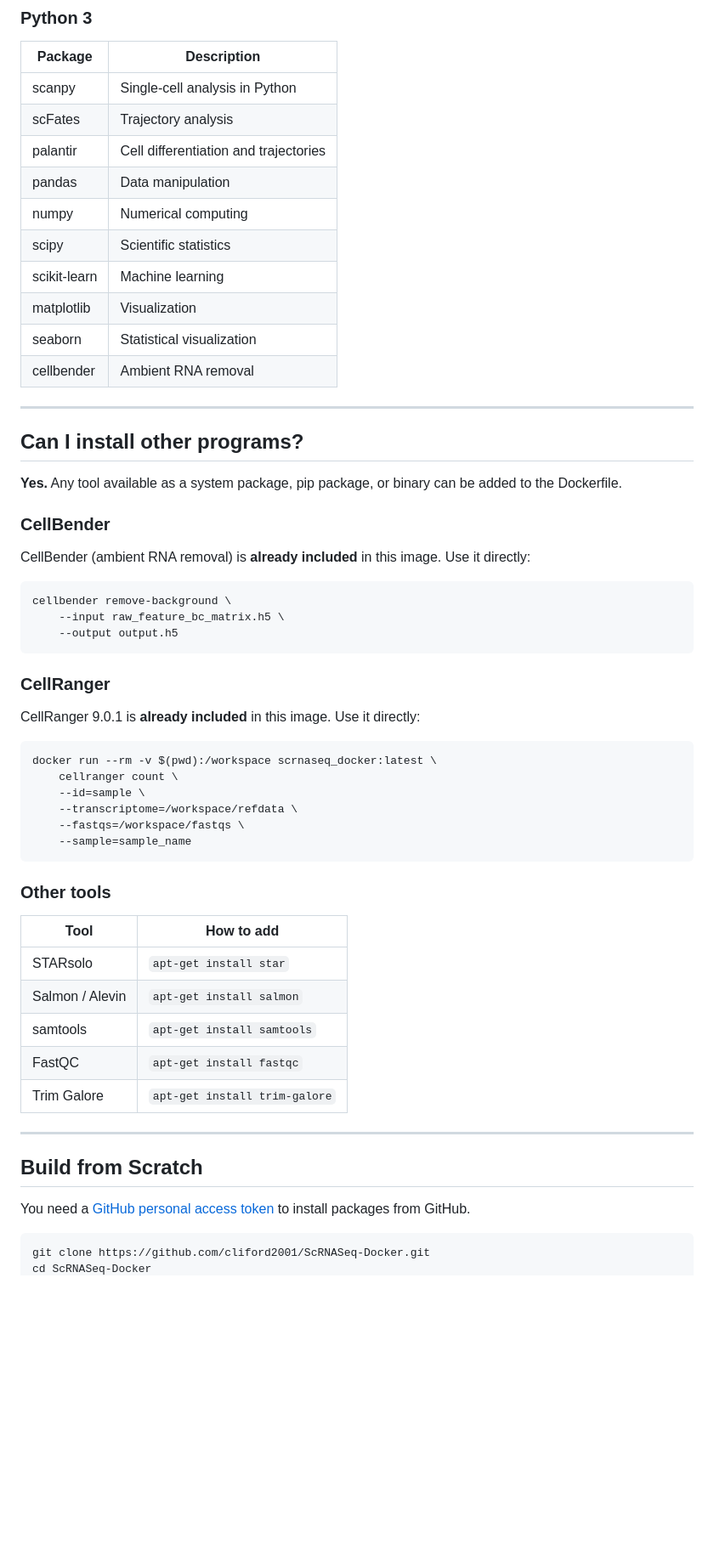
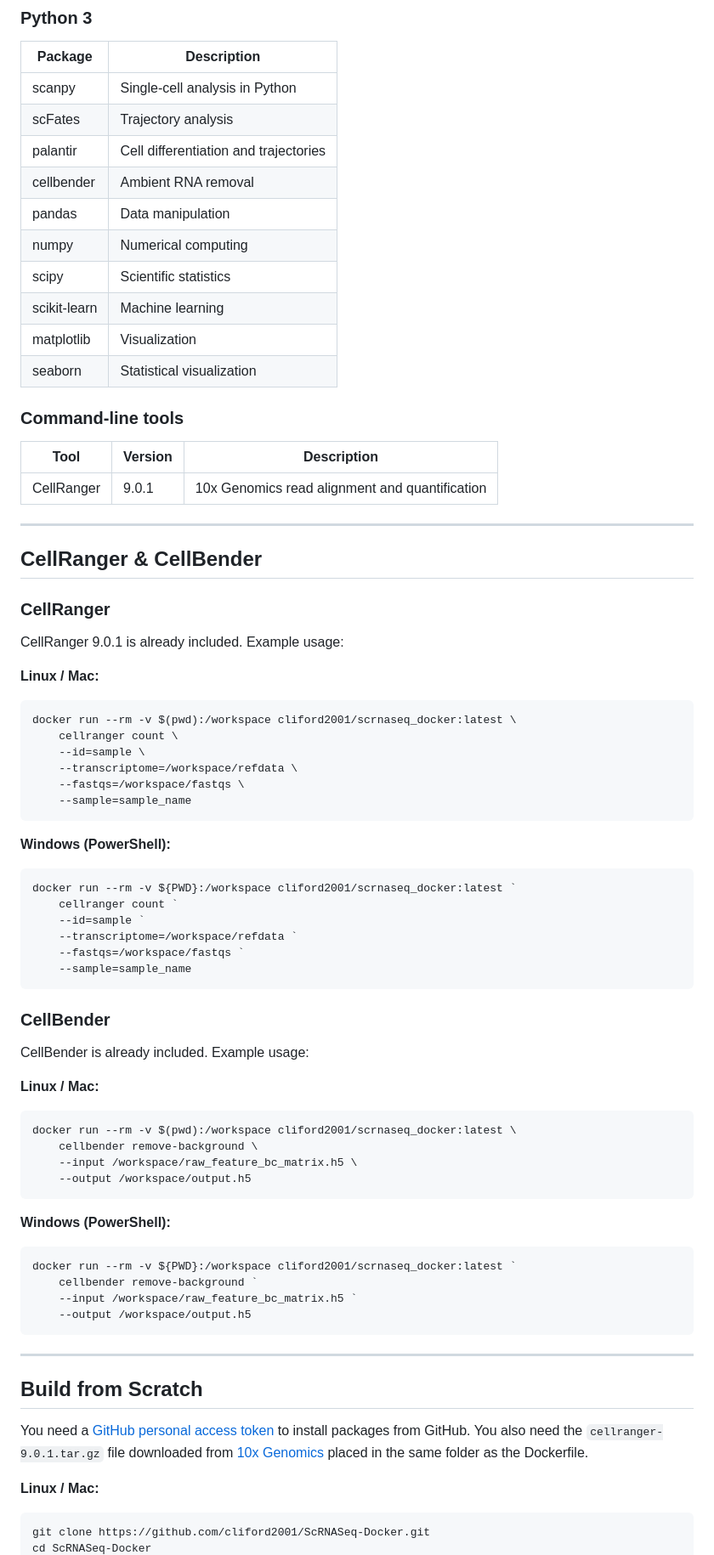
Before and after one commit to cliford2001/ScRNASeq-Docker, a Markdown page: README.md, the part around one of its changes. Shown at 85% size. GitHub-like rendering; blank space fills up the shorter version.

Commit message:
Add Windows PowerShell and Linux instructions for all commands

````diff
--- a/README.md
+++ b/README.md
@@ -119,36 +177,31 @@ docker run --rm -v $(pwd):/workspace cliford2001/scrnaseq_docker:latest python3
 | scanpy | Single-cell analysis in Python |
 | scFates | Trajectory analysis |
 | palantir | Cell differentiation and trajectories |
+| cellbender | Ambient RNA removal |
 | pandas | Data manipulation |
 | numpy | Numerical computing |
 | scipy | Scientific statistics |
 | scikit-learn | Machine learning |
 | matplotlib | Visualization |
 | seaborn | Statistical visualization |
-| cellbender | Ambient RNA removal |
+
+### Command-line tools
+
+| Tool | Version | Description |
+|---|---|---|
+| CellRanger | 9.0.1 | 10x Genomics read alignment and quantification |
 
 ---
 
-## Can I install other programs?
-
-**Yes.** Any tool available as a system package, pip package, or binary can be added to the Dockerfile.
-
-### CellBender
-
-CellBender (ambient RNA removal) is **already included** in this image. Use it directly:
-
-```bash
-cellbender remove-background \
-    --input raw_feature_bc_matrix.h5 \
-    --output output.h5
-```
+## CellRanger & CellBender
 
 ### CellRanger
 
-CellRanger 9.0.1 is **already included** in this image. Use it directly:
+CellRanger 9.0.1 is already included. Example usage:
 
+**Linux / Mac:**
 ```bash
-docker run --rm -v $(pwd):/workspace scrnaseq_docker:latest \
+docker run --rm -v $(pwd):/workspace cliford2001/scrnaseq_docker:latest \
     cellranger count \
     --id=sample \
     --transcriptome=/workspace/refdata \
@@ -156,22 +209,44 @@ docker run --rm -v $(pwd):/workspace scrnaseq_docker:latest \
     --sample=sample_name
 ```
 
-### Other tools
+**Windows (PowerShell):**
+```powershell
+docker run --rm -v ${PWD}:/workspace cliford2001/scrnaseq_docker:latest `
+    cellranger count `
+    --id=sample `
+    --transcriptome=/workspace/refdata `
+    --fastqs=/workspace/fastqs `
+    --sample=sample_name
+```
 
-| Tool | How to add |
-|---|---|
-| STARsolo | `apt-get install star` |
-| Salmon / Alevin | `apt-get install salmon` |
-| samtools | `apt-get install samtools` |
-| FastQC | `apt-get install fastqc` |
-| Trim Galore | `apt-get install trim-galore` |
+### CellBender
+
+CellBender is already included. Example usage:
+
+**Linux / Mac:**
+```bash
+docker run --rm -v $(pwd):/workspace cliford2001/scrnaseq_docker:latest \
+    cellbender remove-background \
+    --input /workspace/raw_feature_bc_matrix.h5 \
+    --output /workspace/output.h5
+```
+
+**Windows (PowerShell):**
+```powershell
+docker run --rm -v ${PWD}:/workspace cliford2001/scrnaseq_docker:latest `
+    cellbender remove-background `
+    --input /workspace/raw_feature_bc_matrix.h5 `
+    --output /workspace/output.h5
+```
 
 ---
 
 ## Build from Scratch
 
 You need a [GitHub personal access token](https://github.com/settings/tokens) to install packages from GitHub.
+You also need the `cellranger-9.0.1.tar.gz` file downloaded from [10x Genomics](https://www.10xgenomics.com/support/software/cell-ranger/downloads) placed in the same folder as the Dockerfile.
 
+**Linux / Mac:**
 ```bash
 git clone https://github.com/cliford2001/ScRNASeq-Docker.git
 cd ScRNASeq-Docker
````
Also changed, not shown: other parts of README.md (+88 -21 lines).
